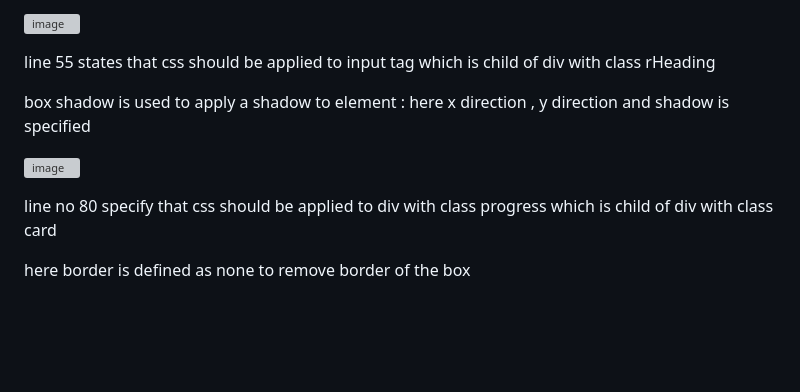
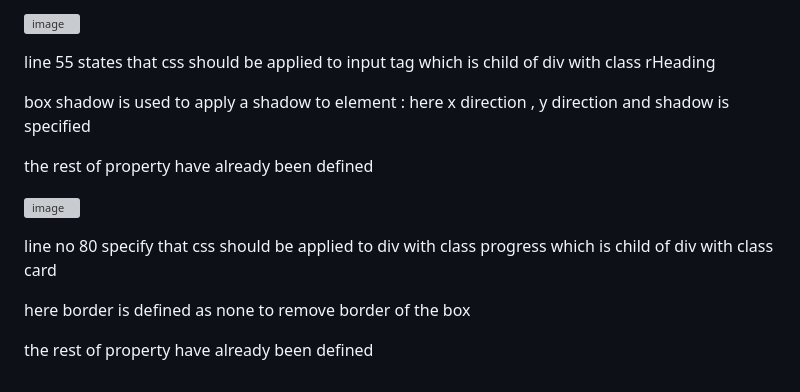
Before and after one commit to EaswaranPottiK/Assignment7ActiveGamesTemplate, a Markdown page: README.md, the part around the change. Drawn GitHub-style; blank space fills up the shorter version; grey boxes are pictures that could not be loaded.

```diff
--- a/README.md
+++ b/README.md
@@ -92,8 +92,12 @@ line 55 states that css should be applied to input tag which is child of div wit
 
 box shadow is used to apply a shadow to element : here x direction , y direction and shadow is specified
 
+the rest of property have already been defined
+
 ![image](https://github.com/EaswaranPottiK/Assignment7ActiveGamesTemplate/assets/38095510/8c5ac10d-bee1-483b-ba6b-835034c6c06b)
 
 line no 80 specify that css should be applied to div with class progress which is child of div with class card
 
 here border is defined as none to remove border of the box
+
+the rest of property have already been defined
```
